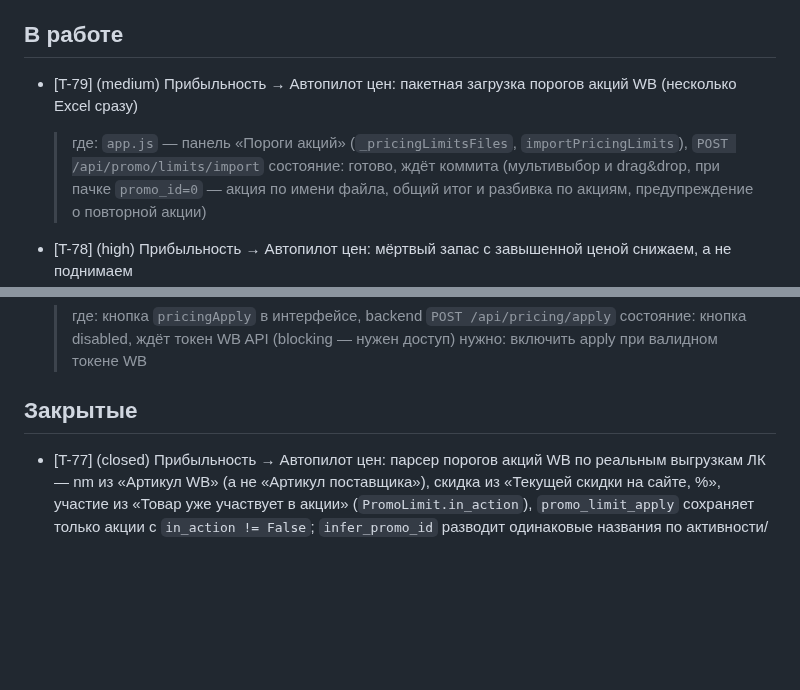
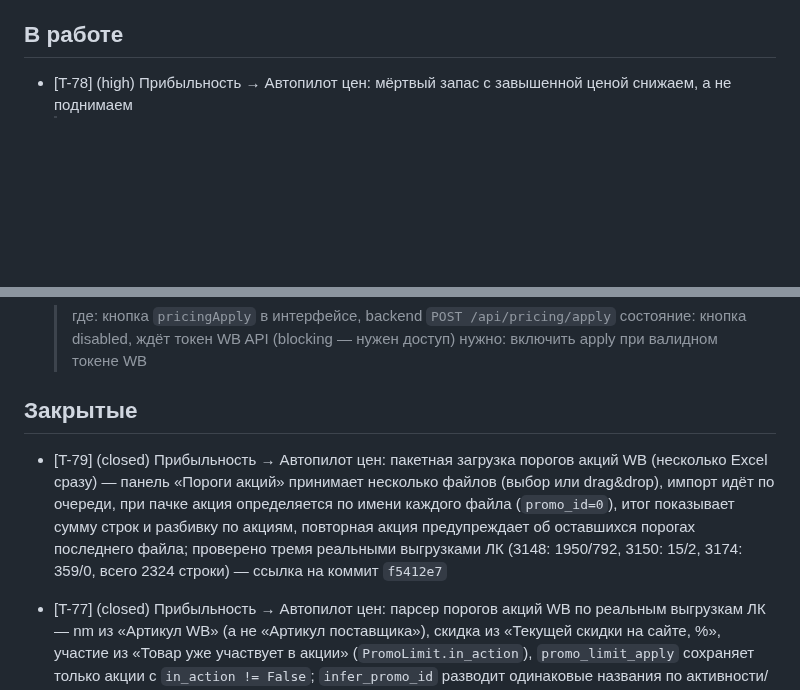
Before and after one commit to KonstantinPR/agent-market, a Markdown page: TICKETS.md, 2 parts joined by grey strips. GitHub-like rendering; blank space fills up the shorter version.

Commit message:
chore(tickets): Закрыть T-79 (пакетная загрузка порогов акций WB)

```diff
--- a/TICKETS.md
+++ b/TICKETS.md
@@ -120,10 +120,6 @@
 
 ## В работе
 
-- [T-79] (medium) Прибыльность → Автопилот цен: пакетная загрузка порогов акций WB (несколько Excel сразу)
-  > где: `app.js` — панель «Пороги акций» (`_pricingLimitsFiles`, `importPricingLimits`), `POST /api/promo/limits/import`
-  > состояние: готово, ждёт коммита (мультивыбор и drag&drop, при пачке `promo_id=0` — акция по имени файла, общий итог и разбивка по акциям, предупреждение о повторной акции)
-
 - [T-78] (high) Прибыльность → Автопилот цен: мёртвый запас с завышенной ценой снижаем, а не поднимаем
   > где: `pricing._decide` (R4), `_mandatory_step`, `soften_lower`, R11 «разгрузка»; `app.js` — параметр «Потолок скидки для мёртвого запаса»
   > состояние: готово, ждёт коммита (отдельный потолок `dead_max_discount_pct` 80%, шаг от текущей витрины без `lower_soften`, HOLD `hold_cap` вместо RAISE у потолка, `floor_price` в строке)
@@ -148,6 +144,8 @@
   > нужно: включить apply при валидном токене WB
 
 ## Закрытые
+
+- [T-79] (closed) Прибыльность → Автопилот цен: пакетная загрузка порогов акций WB (несколько Excel сразу) — панель «Пороги акций» принимает несколько файлов (выбор или drag&drop), импорт идёт по очереди, при пачке акция определяется по имени каждого файла (`promo_id=0`), итог показывает сумму строк и разбивку по акциям, повторная акция предупреждает об оставшихся порогах последнего файла; проверено тремя реальными выгрузками ЛК (3148: 1950/792, 3150: 15/2, 3174: 359/0, всего 2324 строки) — ссылка на коммит `f5412e7`
 
 - [T-77] (closed) Прибыльность → Автопилот цен: парсер порогов акций WB по реальным выгрузкам ЛК — nm из «Артикул WB» (а не «Артикул поставщика»), скидка из «Текущей скидки на сайте, %», участие из «Товар уже участвует в акции» (`PromoLimit.in_action`), `promo_limit_apply` сохраняет только акции с `in_action != False`; `infer_promo_id` разводит одинаковые названия по активности/дате; проверено тремя файлами 13.11.2026 (3148: 1950/792, 3150: 15/2, 3174: 359/0) — ссылка на коммит `054f4d0`
 
```
